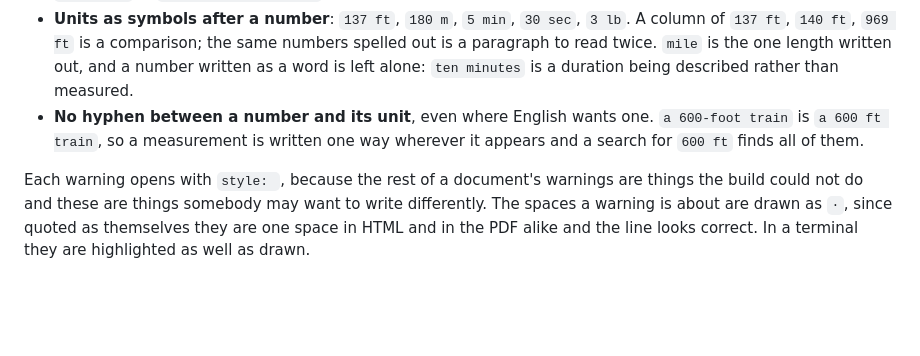
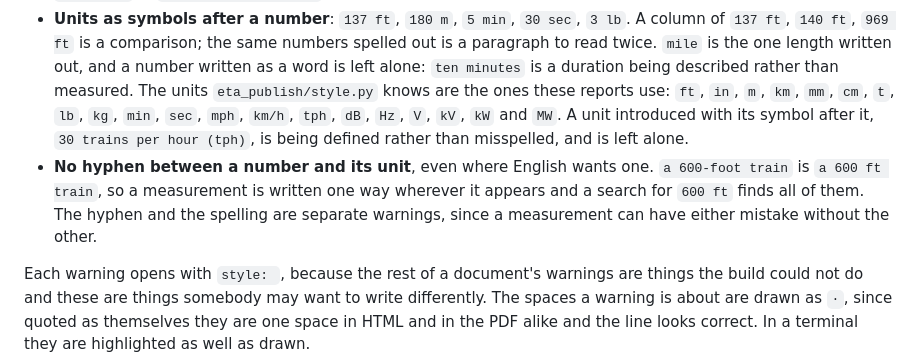
Before and after one commit to kkysen/eta-publish, a Markdown page: README.md, the part around the change. GitHub-like rendering; blank space fills up the shorter version.

Commit message:
List in `README.md` the units a measurement is written in
Co-authored-by: Claude Opus 5 <noreply@anthropic.com>

```diff
--- a/README.md
+++ b/README.md
@@ -419,9 +419,16 @@ making the reports agree is the writer's, and the build only says where to look.
   the same numbers spelled out is a paragraph to read twice.
   `mile` is the one length written out, and a number written as a word is
   left alone: `ten minutes` is a duration being described rather than measured.
+  The units `eta_publish/style.py` knows are the ones these reports use:
+  `ft`, `in`, `m`, `km`, `mm`, `cm`, `t`, `lb`, `kg`, `min`, `sec`, `mph`,
+  `km/h`, `tph`, `dB`, `Hz`, `V`, `kV`, `kW` and `MW`.
+  A unit introduced with its symbol after it, `30 trains per hour (tph)`,
+  is being defined rather than misspelled, and is left alone.
 - **No hyphen between a number and its unit**, even where English wants one.
   `a 600-foot train` is `a 600 ft train`, so a measurement is written one way
   wherever it appears and a search for `600 ft` finds all of them.
+  The hyphen and the spelling are separate warnings,
+  since a measurement can have either mistake without the other.
 
 Each warning opens with `style: `,
 because the rest of a document's warnings are things the build could not do
```
